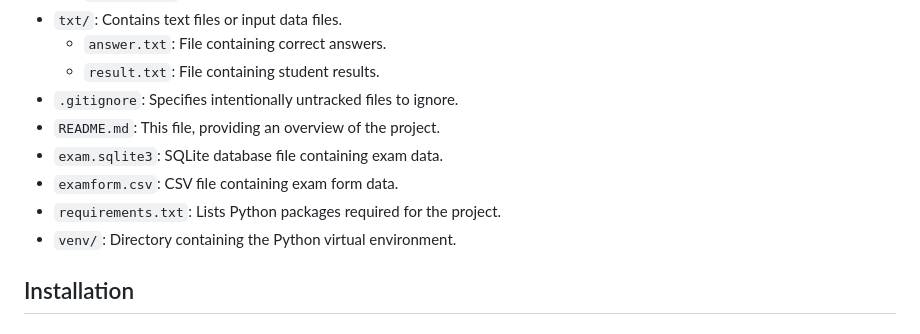
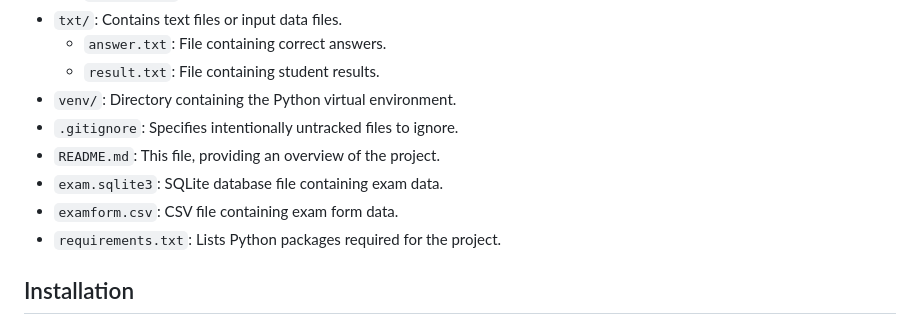
Before and after one commit to jafar-sadigzade/exam-management-via-terminal-python-, a Markdown page: README.md, the part around the change. Drawn GitHub-style.

```diff
--- a/README.md
+++ b/README.md
@@ -16,12 +16,12 @@ This project is an exam management system that processes student exam results, r
 - `txt/`: Contains text files or input data files.
   - `answer.txt`: File containing correct answers.
   - `result.txt`: File containing student results.
+- `venv/`: Directory containing the Python virtual environment.
 - `.gitignore`: Specifies intentionally untracked files to ignore.
 - `README.md`: This file, providing an overview of the project.
 - `exam.sqlite3`: SQLite database file containing exam data.
 - `examform.csv`: CSV file containing exam form data.
 - `requirements.txt`: Lists Python packages required for the project.
-- `venv/`: Directory containing the Python virtual environment.
 
 ## Installation
 
```
